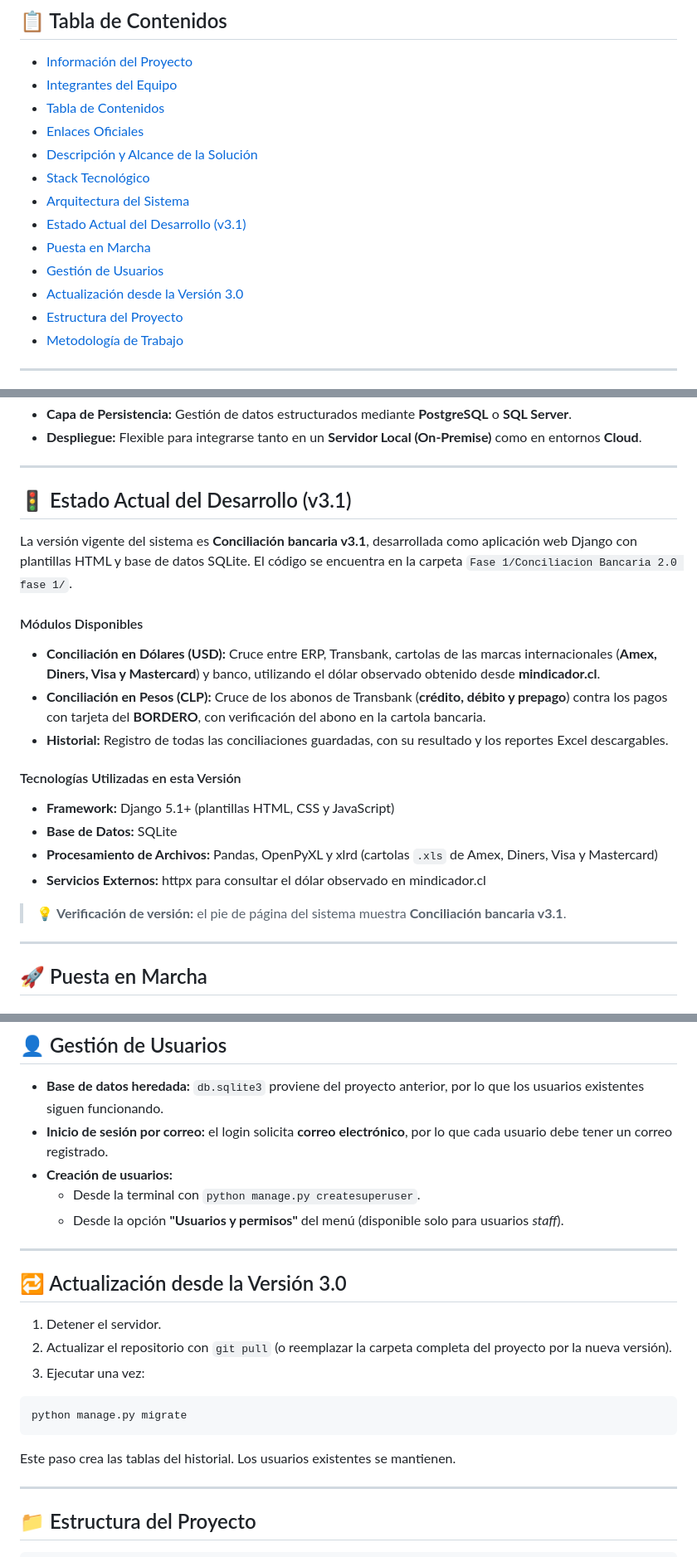
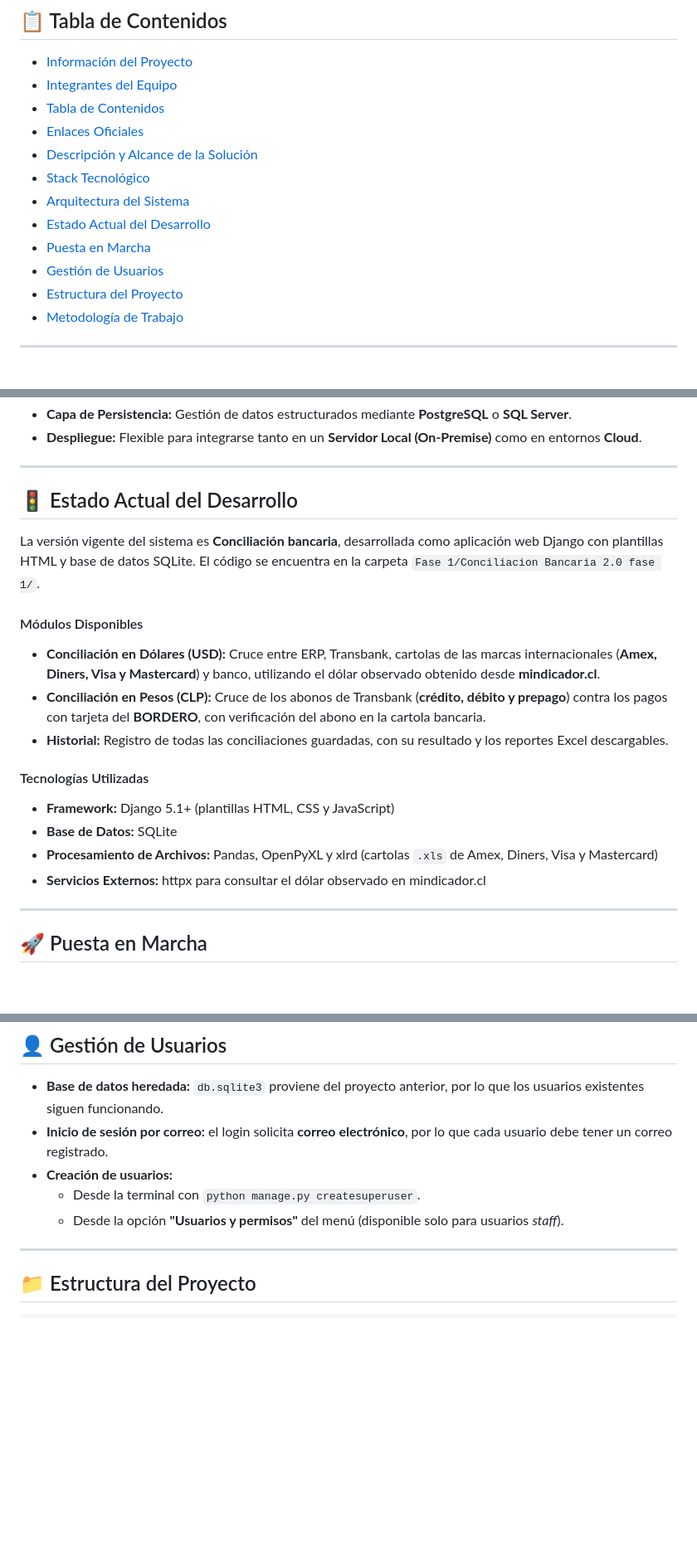
Before and after one commit to aoaguirre123/Conciliacion_Automatizada_2.0, a Markdown page: README.md, 3 parts joined by grey strips. Shown at 83% size. Rendered like a GitHub page; blank space fills up the shorter version.

Commit message:
Update del readme
Removed version number from development status and updated section titles for clarity.

````diff
--- a/README.md
+++ b/README.md
@@ -32,10 +32,9 @@ Sistema web de automatización de conciliaciones contables y bancarias desarroll
 - [Descripción y Alcance de la Solución](#descripcion-y-alcance)
 - [Stack Tecnológico](#stack-tecnologico)
 - [Arquitectura del Sistema](#arquitectura)
-- [Estado Actual del Desarrollo (v3.1)](#estado-actual)
+- [Estado Actual del Desarrollo](#estado-actual)
 - [Puesta en Marcha](#puesta-en-marcha)
 - [Gestión de Usuarios](#usuarios)
-- [Actualización desde la Versión 3.0](#actualizacion)
 - [Estructura del Proyecto](#estructura)
 - [Metodología de Trabajo](#metodologia)
 ---
@@ -101,22 +100,20 @@ Módulo central encargado del procesamiento, lógica de negocio y presentación
 * **Despliegue:** Flexible para integrarse tanto en un **Servidor Local (On-Premise)** como en entornos **Cloud**.
 ---
 <a id="estado-actual" name="estado-actual"></a>
-## 🚦 Estado Actual del Desarrollo (v3.1)
+## 🚦 Estado Actual del Desarrollo
 
-La versión vigente del sistema es **Conciliación bancaria v3.1**, desarrollada como aplicación web Django con plantillas HTML y base de datos SQLite. El código se encuentra en la carpeta `Fase 1/Conciliacion Bancaria 2.0 fase 1/`.
+La versión vigente del sistema es **Conciliación bancaria**, desarrollada como aplicación web Django con plantillas HTML y base de datos SQLite. El código se encuentra en la carpeta `Fase 1/Conciliacion Bancaria 2.0 fase 1/`.
 
 #### Módulos Disponibles
 * **Conciliación en Dólares (USD):** Cruce entre ERP, Transbank, cartolas de las marcas internacionales (**Amex, Diners, Visa y Mastercard**) y banco, utilizando el dólar observado obtenido desde **mindicador.cl**.
 * **Conciliación en Pesos (CLP):** Cruce de los abonos de Transbank (**crédito, débito y prepago**) contra los pagos con tarjeta del **BORDERO**, con verificación del abono en la cartola bancaria.
 * **Historial:** Registro de todas las conciliaciones guardadas, con su resultado y los reportes Excel descargables.
 
-#### Tecnologías Utilizadas en esta Versión
+#### Tecnologías Utilizadas
 * **Framework:** Django 5.1+ (plantillas HTML, CSS y JavaScript)
 * **Base de Datos:** SQLite
 * **Procesamiento de Archivos:** Pandas, OpenPyXL y xlrd (cartolas `.xls` de Amex, Diners, Visa y Mastercard)
 * **Servicios Externos:** httpx para consultar el dólar observado en mindicador.cl
-
-> 💡 **Verificación de versión:** el pie de página del sistema muestra **Conciliación bancaria v3.1**.
 
 ---
 <a id="puesta-en-marcha" name="puesta-en-marcha"></a>
@@ -151,20 +148,6 @@ Luego abrir **http://127.0.0.1:8000/** e ingresar con el correo y la contraseña
 * **Creación de usuarios:**
   * Desde la terminal con `python manage.py createsuperuser`.
   * Desde la opción **"Usuarios y permisos"** del menú (disponible solo para usuarios *staff*).
-
----
-<a id="actualizacion" name="actualizacion"></a>
-## 🔁 Actualización desde la Versión 3.0
-
-1. Detener el servidor.
-2. Actualizar el repositorio con `git pull` (o reemplazar la carpeta completa del proyecto por la nueva versión).
-3. Ejecutar una vez:
-
-```
-python manage.py migrate
-```
-
-Este paso crea las tablas del historial. Los usuarios existentes se mantienen.
 
 ---
 <a id="estructura" name="estructura"></a>
````
